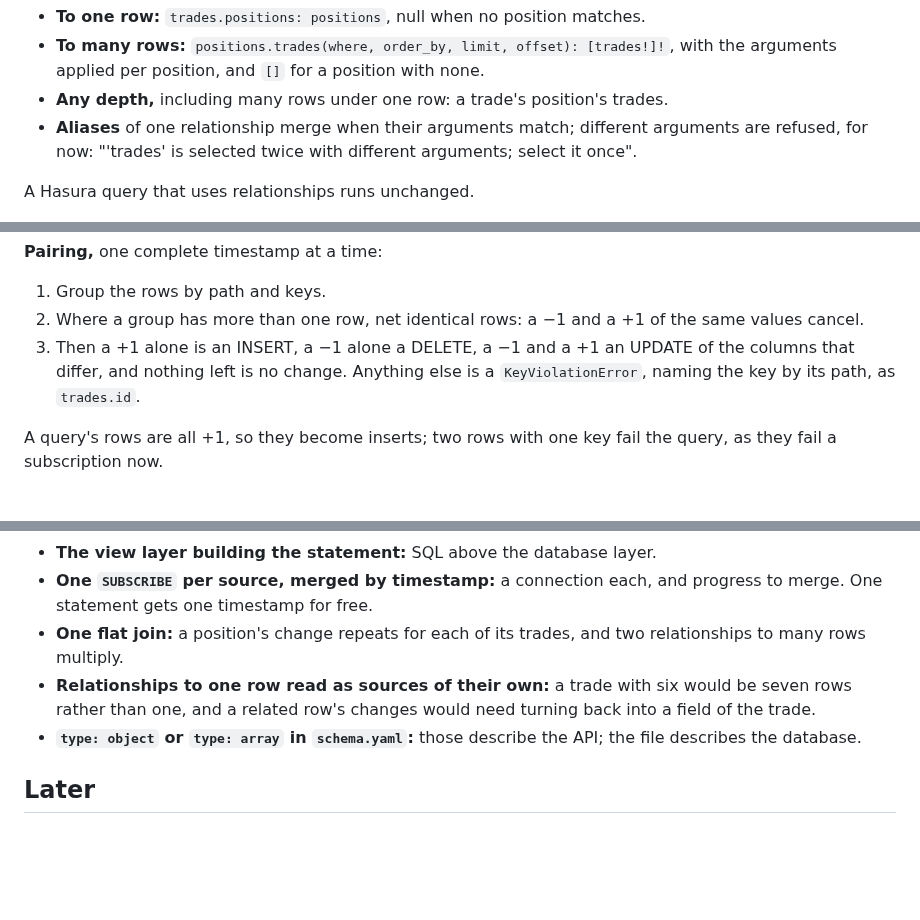
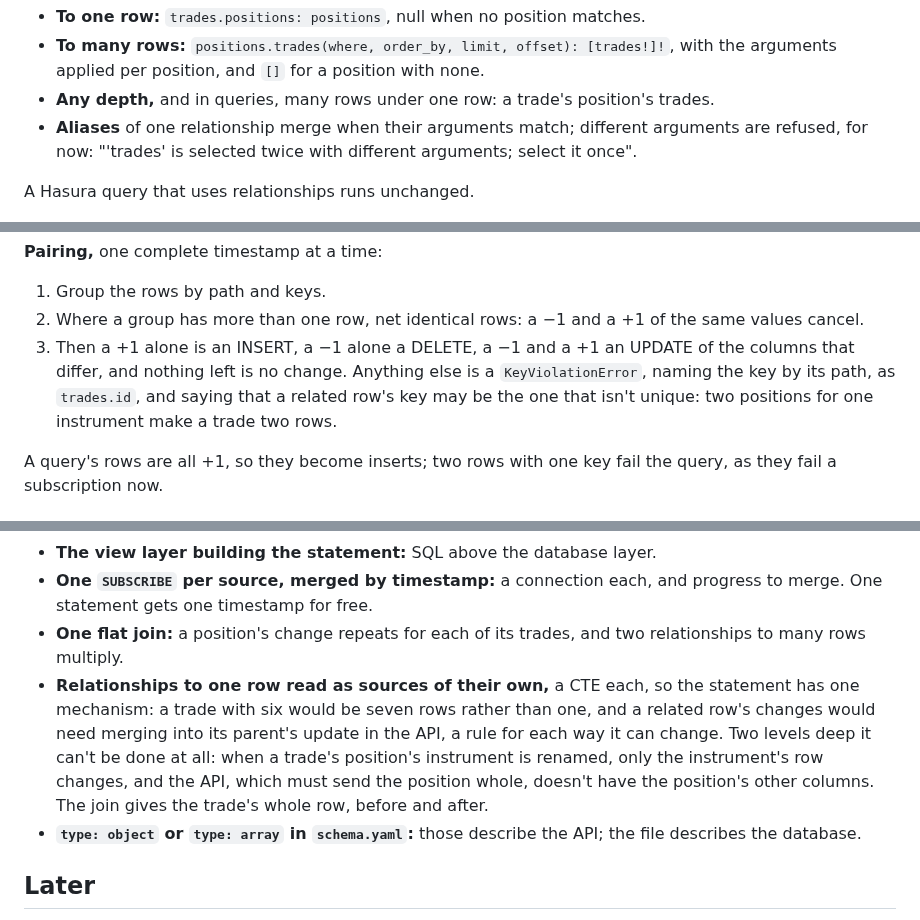
Before and after one commit to tycoworks/tycostream, a Markdown page: docs/design/relationships.md, 3 parts joined by grey strips. Drawn GitHub-style; blank space fills up the shorter version.

```diff
--- a/docs/design/relationships.md
+++ b/docs/design/relationships.md
@@ -64,7 +64,7 @@ Both share one join condition, `trades.instrument_id = positions.instrument_id`;
 
 - **To one row:** `trades.positions: positions`, null when no position matches.
 - **To many rows:** `positions.trades(where, order_by, limit, offset): [trades!]!`, with the arguments applied per position, and `[]` for a position with none.
-- **Any depth,** including many rows under one row: a trade's position's trades.
+- **Any depth,** and in queries, many rows under one row: a trade's position's trades.
 - **Aliases** of one relationship merge when their arguments match; different arguments are refused, for now: "'trades' is selected twice with different arguments; select it once".
 
 A Hasura query that uses relationships runs unchanged.
@@ -231,7 +232,7 @@ ORDER BY __row_number
 
 1. Group the rows by path and keys.
 2. Where a group has more than one row, net identical rows: a −1 and a +1 of the same values cancel.
-3. Then a +1 alone is an INSERT, a −1 alone a DELETE, a −1 and a +1 an UPDATE of the columns that differ, and nothing left is no change. Anything else is a `KeyViolationError`, naming the key by its path, as `trades.id`.
+3. Then a +1 alone is an INSERT, a −1 alone a DELETE, a −1 and a +1 an UPDATE of the columns that differ, and nothing left is no change. Anything else is a `KeyViolationError`, naming the key by its path, as `trades.id`, and saying that a related row's key may be the one that isn't unique: two positions for one instrument make a trade two rows.
 
 A query's rows are all +1, so they become inserts; two rows with one key fail the query, as they fail a subscription now.
 
@@ -273,7 +274,7 @@ Not measured: performance at positions-app's scale, and what Materialize keeps p
 - **The view layer building the statement:** SQL above the database layer.
 - **One `SUBSCRIBE` per source, merged by timestamp:** a connection each, and progress to merge. One statement gets one timestamp for free.
 - **One flat join:** a position's change repeats for each of its trades, and two relationships to many rows multiply.
-- **Relationships to one row read as sources of their own:** a trade with six would be seven rows rather than one, and a related row's changes would need turning back into a field of the trade.
+- **Relationships to one row read as sources of their own,** a CTE each, so the statement has one mechanism: a trade with six would be seven rows rather than one, and a related row's changes would need merging into its parent's update in the API, a rule for each way it can change. Two levels deep it can't be done at all: when a trade's position's instrument is renamed, only the instrument's row changes, and the API, which must send the position whole, doesn't have the position's other columns. The join gives the trade's whole row, before and after.
 - **`type: object` or `type: array` in `schema.yaml`:** those describe the API; the file describes the database.
 
 ## Later
```
Also changed, not shown: other parts of docs/design/relationships.md (+6 -5 lines).
